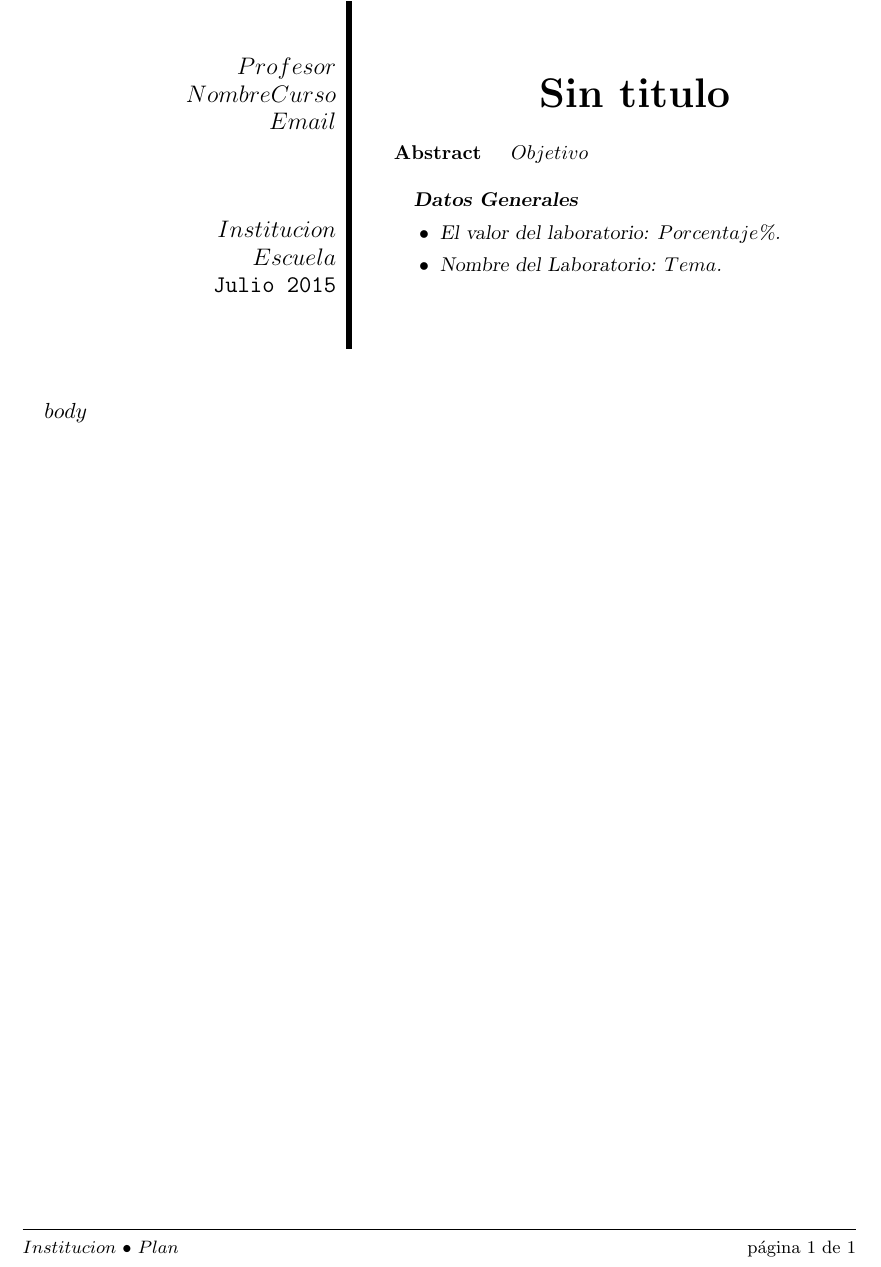
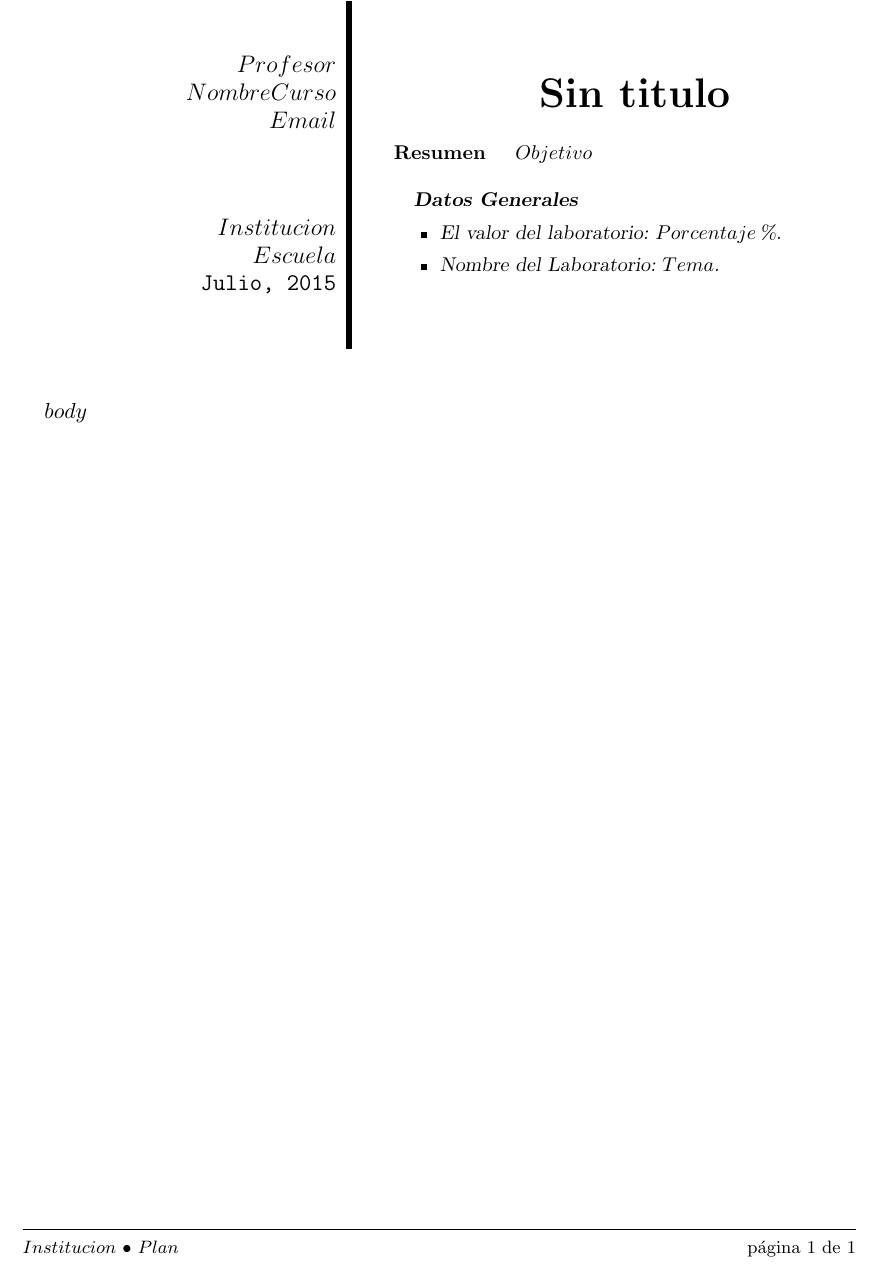
Before and after one commit to kmoragas/md2template, a LaTeX paper (autoformato/laboratorio_pdf/laboratorio.tex): part of the page, cut so that both start at the same text. Compiled offline with pdfLaTeX.

Commit message:
Se agrega compatiblidad para viñentas en español y además se agrega fecha automática al momento de compilación

```diff
--- a/autoformato/laboratorio_pdf/laboratorio.tex
+++ b/autoformato/laboratorio_pdf/laboratorio.tex
@@ -11,9 +11,15 @@
 																		% 	High customizability
 
 %\usepackage[latin1]{inputenc}							% Input encoding
+\usepackage[spanish,es-lcroman,es-nosectiondot]{babel}
 \usepackage[utf8]{inputenc}
 \usepackage{amsmath,amsfonts,amssymb}	% Math packages
 \usepackage{multicol}
+
+\usepackage{datetime}
+
+\newdateformat{monthyeardate}{%
+  \monthname[\THEMONTH], \THEYEAR}
 
 %%%%% Definitions
 %%% Define a new command that prints the title only
@@ -35,13 +41,36 @@ $endif$
     {\large \@author}}				% Typesetting
 \makeatother							% End definition
 
+\makeatletter
+\renewcommand{\monthnamespanish}[1][\month]{%
+  \@orgargctr=#1\relax
+  \ifcase\@orgargctr
+    \PackageError{datetime}{Invalid Month number \the\@orgargctr}{%
+      Month numbers should go from 1 to 12}%
+    \or Enero%
+    \or Febrero%
+    \or Marzo%
+    \or Abril%
+    \or Mayo%
+    \or Junio%
+    \or Julio%
+    \or Agosto%
+    \or Septiembre%
+    \or Octubre%
+    \or Noviembre%
+    \or Diciembre%
+    \else \PackageError{datetime}{Invalid Month number \the\@orgargctr}{%
+      Month numbers should go from 1 to 12}%
+  \fi}
+\makeatother
+
 \author{%
 	$Profesor$ \\
-	$NombreCurso$ \\
+	\textit{$NombreCurso$} \\
 	\texttt{$Email$}\vspace{40pt} \\
 	$Institucion$ \\
 	$Escuela$ \\
-	\texttt{Julio 2015}
+	\texttt{\monthyeardate\today}
 	}
 
 \renewcommand{\abstractname}{Objetivo}
@@ -106,6 +135,8 @@ $Objetivo$ \\
 \end{minipage}
 \vspace{20pt}		% Add some vertical spacing to seperate the abstract from the rest of the article
 
+\spanishsignitems
+
 %%% Start of the 'real' content of the article, using a two column layout
 
 $body$
```
Also changed, not shown: ejemplos/laboratorio/laboratorio.md (+5 -1 lines).
